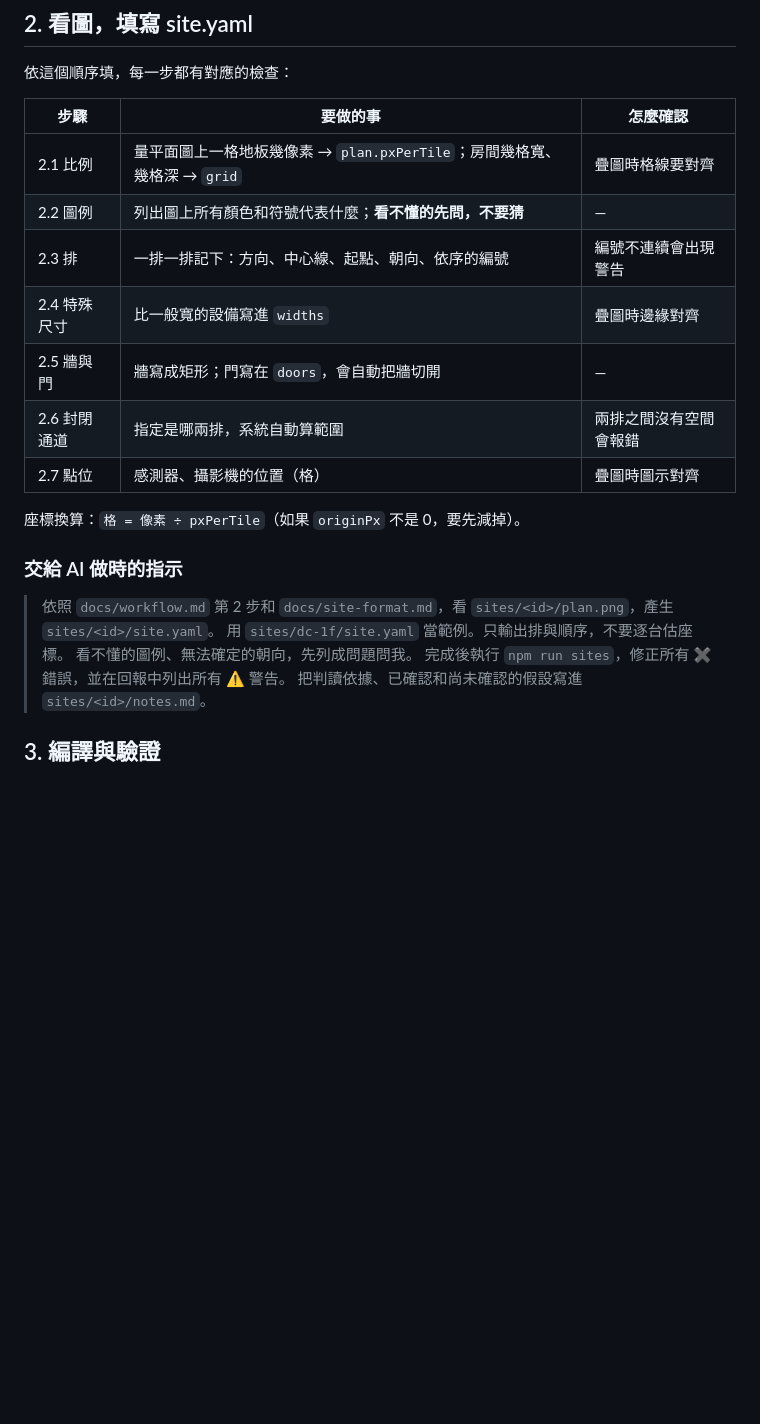
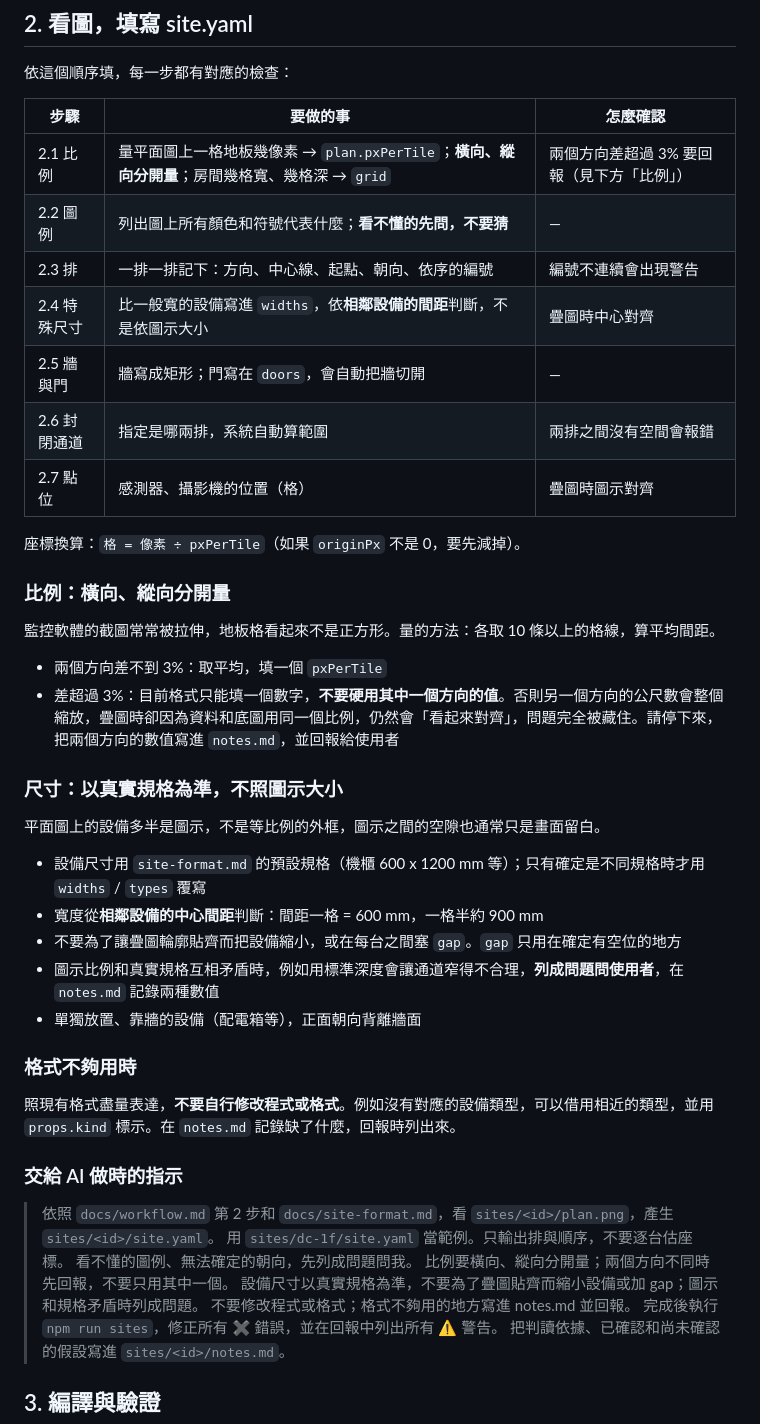
Before and after one commit to RoyChuang/datacenter-3d, a Markdown page: docs/workflow.md, the part around one of its changes. GitHub-like rendering; blank space fills up the shorter version.

```diff
--- a/docs/workflow.md
+++ b/docs/workflow.md
@@ -28,21 +28,45 @@ sites/<案場id>/
 
 | 步驟 | 要做的事 | 怎麼確認 |
 |---|---|---|
-| 2.1 比例 | 量平面圖上一格地板幾像素 → `plan.pxPerTile`；房間幾格寬、幾格深 → `grid` | 疊圖時格線要對齊 |
+| 2.1 比例 | 量平面圖上一格地板幾像素 → `plan.pxPerTile`；**橫向、縱向分開量**；房間幾格寬、幾格深 → `grid` | 兩個方向差超過 3% 要回報（見下方「比例」） |
 | 2.2 圖例 | 列出圖上所有顏色和符號代表什麼；**看不懂的先問，不要猜** | — |
 | 2.3 排 | 一排一排記下：方向、中心線、起點、朝向、依序的編號 | 編號不連續會出現警告 |
-| 2.4 特殊尺寸 | 比一般寬的設備寫進 `widths` | 疊圖時邊緣對齊 |
+| 2.4 特殊尺寸 | 比一般寬的設備寫進 `widths`，依**相鄰設備的間距**判斷，不是依圖示大小 | 疊圖時中心對齊 |
 | 2.5 牆與門 | 牆寫成矩形；門寫在 `doors`，會自動把牆切開 | — |
 | 2.6 封閉通道 | 指定是哪兩排，系統自動算範圍 | 兩排之間沒有空間會報錯 |
 | 2.7 點位 | 感測器、攝影機的位置（格） | 疊圖時圖示對齊 |
 
 座標換算：`格 = 像素 ÷ pxPerTile`（如果 `originPx` 不是 0，要先減掉）。
 
+### 比例：橫向、縱向分開量
+
+監控軟體的截圖常常被拉伸，地板格看起來不是正方形。量的方法：各取 10 條以上的格線，算平均間距。
+
+- 兩個方向差不到 3%：取平均，填一個 `pxPerTile`
+- 差超過 3%：目前格式只能填一個數字，**不要硬用其中一個方向的值**。否則另一個方向的公尺數會整個縮放，疊圖時卻因為資料和底圖用同一個比例，仍然會「看起來對齊」，問題完全被藏住。請停下來，把兩個方向的數值寫進 `notes.md`，並回報給使用者
+
+### 尺寸：以真實規格為準，不照圖示大小
+
+平面圖上的設備多半是圖示，不是等比例的外框，圖示之間的空隙也通常只是畫面留白。
+
+- 設備尺寸用 `site-format.md` 的預設規格（機櫃 600 x 1200 mm 等）；只有確定是不同規格時才用 `widths` / `types` 覆寫
+- 寬度從**相鄰設備的中心間距**判斷：間距一格 = 600 mm，一格半約 900 mm
+- 不要為了讓疊圖輪廓貼齊而把設備縮小，或在每台之間塞 `gap`。`gap` 只用在確定有空位的地方
+- 圖示比例和真實規格互相矛盾時，例如用標準深度會讓通道窄得不合理，**列成問題問使用者**，在 `notes.md` 記錄兩種數值
+- 單獨放置、靠牆的設備（配電箱等），正面朝向背離牆面
+
+### 格式不夠用時
+
+照現有格式盡量表達，**不要自行修改程式或格式**。例如沒有對應的設備類型，可以借用相近的類型，並用 `props.kind` 標示。在 `notes.md` 記錄缺了什麼，回報時列出來。
+
 ### 交給 AI 做時的指示
 
 > 依照 `docs/workflow.md` 第 2 步和 `docs/site-format.md`，看 `sites/<id>/plan.png`，產生 `sites/<id>/site.yaml`。
 > 用 `sites/dc-1f/site.yaml` 當範例。只輸出排與順序，不要逐台估座標。
 > 看不懂的圖例、無法確定的朝向，先列成問題問我。
+> 比例要橫向、縱向分開量；兩個方向不同時先回報，不要只用其中一個。
+> 設備尺寸以真實規格為準，不要為了疊圖貼齊而縮小設備或加 gap；圖示和規格矛盾時列成問題。
+> 不要修改程式或格式；格式不夠用的地方寫進 notes.md 並回報。
 > 完成後執行 `npm run sites`，修正所有 ✖ 錯誤，並在回報中列出所有 ⚠ 警告。
 > 把判讀依據、已確認和尚未確認的假設寫進 `sites/<id>/notes.md`。
 
```
Also changed, not shown: other parts of docs/workflow.md (+10 -0 lines), docs/design-notes.md (+33 -9 lines).
